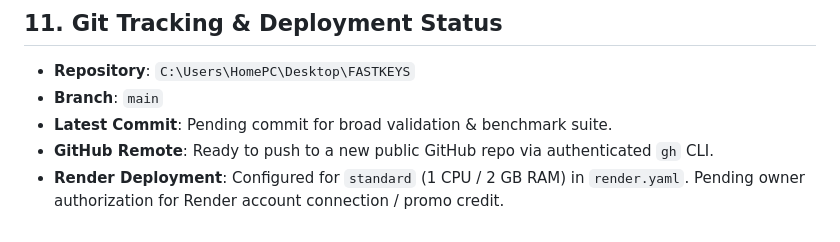
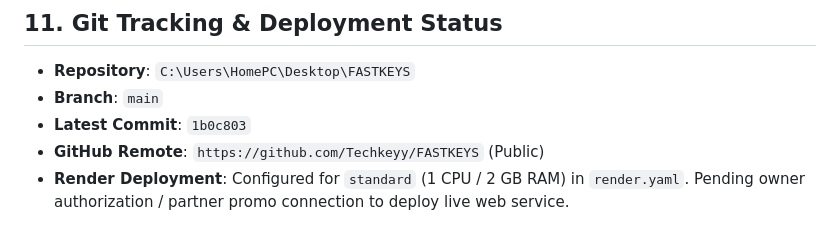
Before and after one commit to Techkeyy/FASTKEYS, a Markdown page: director.md, the part around the change. Rendered like a GitHub page.

Commit message:
docs: update director.md with live GitHub remote and commit SHA

```diff
--- a/director.md
+++ b/director.md
@@ -145,6 +145,6 @@ Isolated execution timing on exact `engine.py` pipeline (measured on Windows hos
 ## 11. Git Tracking & Deployment Status
 - **Repository**: `C:\Users\HomePC\Desktop\FASTKEYS`
 - **Branch**: `main`
-- **Latest Commit**: Pending commit for broad validation & benchmark suite.
-- **GitHub Remote**: Ready to push to a new public GitHub repo via authenticated `gh` CLI.
-- **Render Deployment**: Configured for `standard` (1 CPU / 2 GB RAM) in `render.yaml`. Pending owner authorization for Render account connection / promo credit.
+- **Latest Commit**: `1b0c803`
+- **GitHub Remote**: `https://github.com/Techkeyy/FASTKEYS` (Public)
+- **Render Deployment**: Configured for `standard` (1 CPU / 2 GB RAM) in `render.yaml`. Pending owner authorization / partner promo connection to deploy live web service.
```
